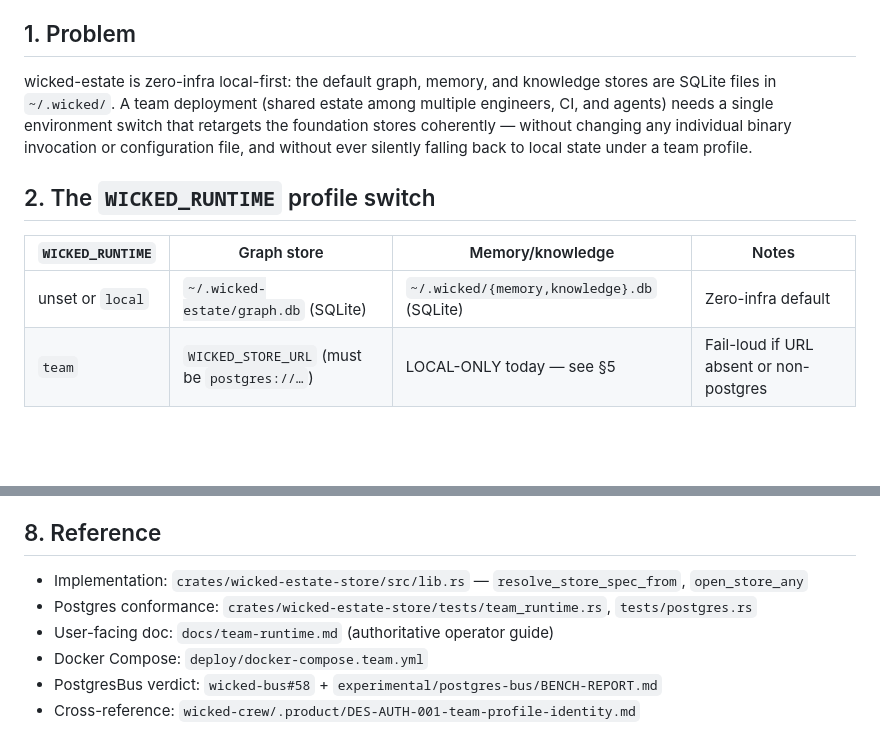
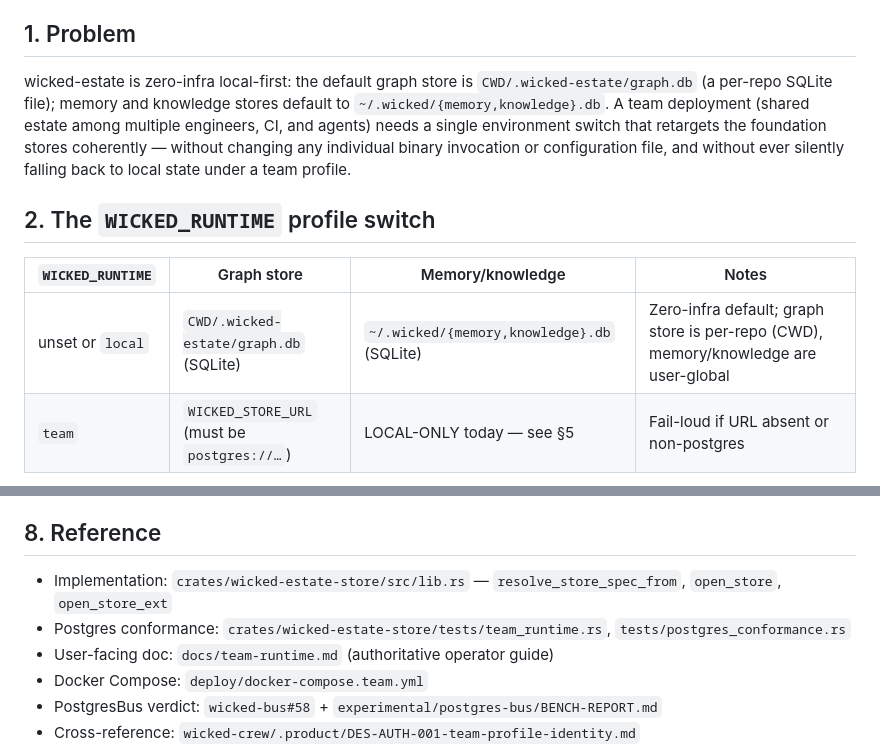
Before and after one commit to mikeparcewski/wicked-estate, a Markdown page: .product/DES-002-team-runtime-profile.md, 2 parts joined by grey strips. Drawn GitHub-style; blank space fills up the shorter version.

Commit message:
fix(DES-002): address Copilot review — graph DB path + test file names
- Problem statement: graph store default is CWD/.wicked-estate/graph.db
  (per-repo), not ~/.wicked/ (which is for memory/knowledge stores)
- Store table: same correction
- Reference section: factory functions are open_store/open_store_ext
  (not open_store_any); test file is postgres_conformance.rs (not postgres.rs)

Co-Authored-By: Claude Sonnet 4.6 <noreply@anthropic.com>
Claude-Session: https://claude.ai/code/session_0132g8U2sMJ4x21UMAkT1fgn

```diff
--- a/.product/DES-002-team-runtime-profile.md
+++ b/.product/DES-002-team-runtime-profile.md
@@ -7,8 +7,10 @@
 
 ## 1. Problem
 
-wicked-estate is zero-infra local-first: the default graph, memory, and knowledge
-stores are SQLite files in `~/.wicked/`. A team deployment (shared estate among
+wicked-estate is zero-infra local-first: the default graph store is
+`CWD/.wicked-estate/graph.db` (a per-repo SQLite file); memory and knowledge
+stores default to `~/.wicked/{memory,knowledge}.db`. A team deployment (shared
+estate among
 multiple engineers, CI, and agents) needs a single environment switch that
 retargets the foundation stores coherently — without changing any individual
 binary invocation or configuration file, and without ever silently falling back
@@ -18,7 +20,7 @@ to local state under a team profile.
 
 | `WICKED_RUNTIME` | Graph store | Memory/knowledge | Notes |
 |---|---|---|---|
-| unset or `local` | `~/.wicked-estate/graph.db` (SQLite) | `~/.wicked/{memory,knowledge}.db` (SQLite) | Zero-infra default |
+| unset or `local` | `CWD/.wicked-estate/graph.db` (SQLite) | `~/.wicked/{memory,knowledge}.db` (SQLite) | Zero-infra default; graph store is per-repo (CWD), memory/knowledge are user-global |
 | `team` | `WICKED_STORE_URL` (must be `postgres://…`) | LOCAL-ONLY today — see §5 | Fail-loud if URL absent or non-postgres |
 
 Any other value is a loud boot error (a typo must never silently fall back).
@@ -110,8 +112,8 @@ crew API and tracked in wicked-crew's DES-AUTH-001.
 
 ## 8. Reference
 
-- Implementation: `crates/wicked-estate-store/src/lib.rs` — `resolve_store_spec_from`, `open_store_any`
-- Postgres conformance: `crates/wicked-estate-store/tests/team_runtime.rs`, `tests/postgres.rs`
+- Implementation: `crates/wicked-estate-store/src/lib.rs` — `resolve_store_spec_from`, `open_store`, `open_store_ext`
+- Postgres conformance: `crates/wicked-estate-store/tests/team_runtime.rs`, `tests/postgres_conformance.rs`
 - User-facing doc: `docs/team-runtime.md` (authoritative operator guide)
 - Docker Compose: `deploy/docker-compose.team.yml`
 - PostgresBus verdict: `wicked-bus#58` + `experimental/postgres-bus/BENCH-REPORT.md`
```
